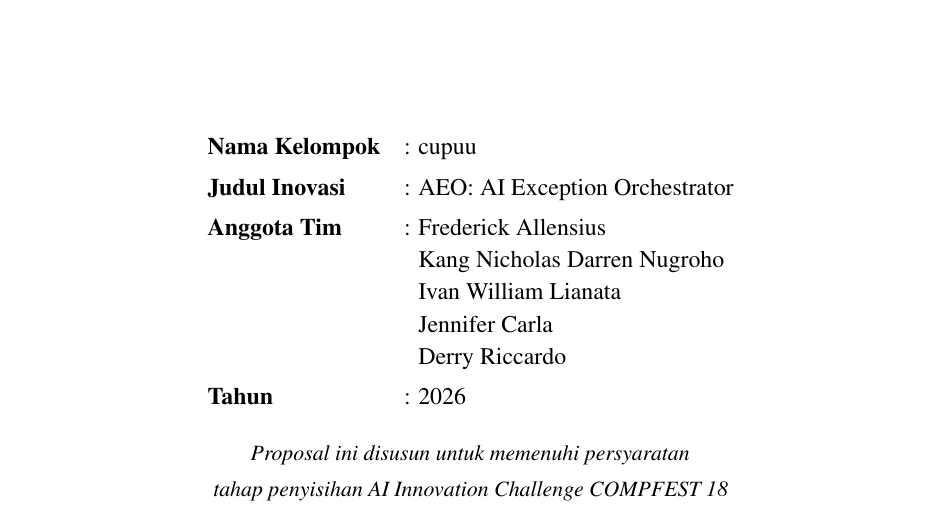
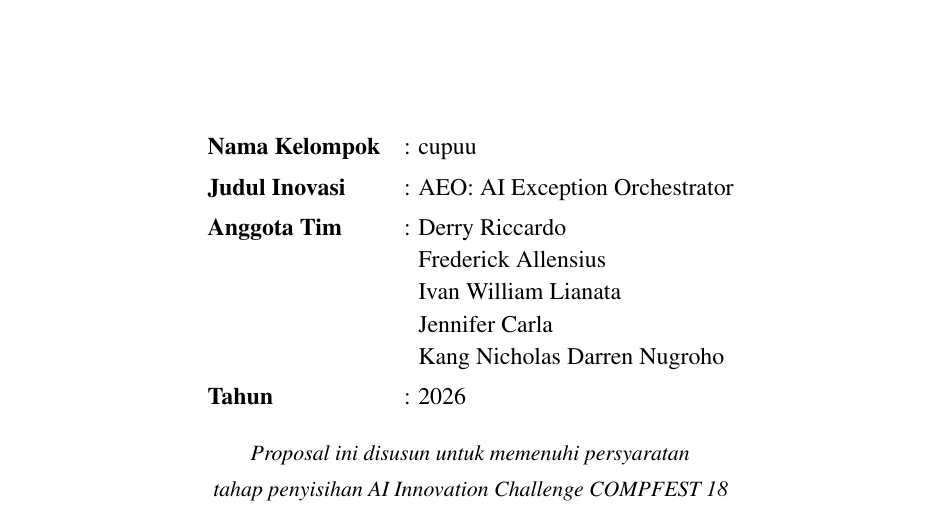
Before and after one commit to draxmit/aic-compfest, a LaTeX document (proposal/proposal-aeo.tex): part of page 1 of 25, cut so that both start at the same text. Compiled offline with pdfLaTeX.

Commit message:
docs: sort author names alphabetically on cover page

```diff
--- a/proposal/proposal-aeo.tex
+++ b/proposal/proposal-aeo.tex
@@ -141,11 +141,11 @@
   \begin{tabular}{ll}
     \textbf{Nama Kelompok} & : cupuu \\[4pt]
     \textbf{Judul Inovasi}  & : AEO: AI Exception Orchestrator \\[4pt]
-    \textbf{Anggota Tim}   & : Frederick Allensius \\
-                           & \phantom{: }Kang Nicholas Darren Nugroho \\
+    \textbf{Anggota Tim}   & : Derry Riccardo \\
+                           & \phantom{: }Frederick Allensius \\
                            & \phantom{: }Ivan William Lianata \\
                            & \phantom{: }Jennifer Carla \\
-                           & \phantom{: }Derry Riccardo \\[4pt]
+                           & \phantom{: }Kang Nicholas Darren Nugroho \\[4pt]
     \textbf{Tahun}         & : 2026 \\
   \end{tabular}
 
```
Also changed, not shown: proposal/proposal-aeo.pdf.
